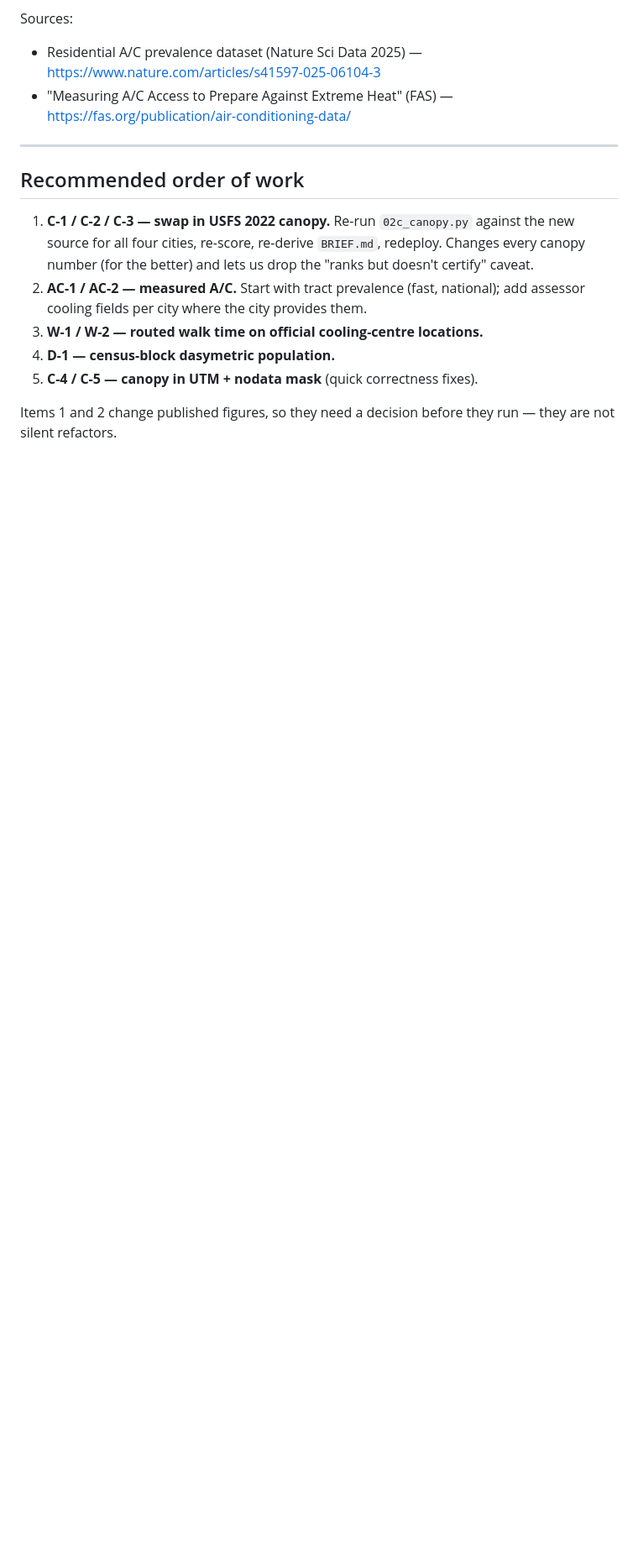
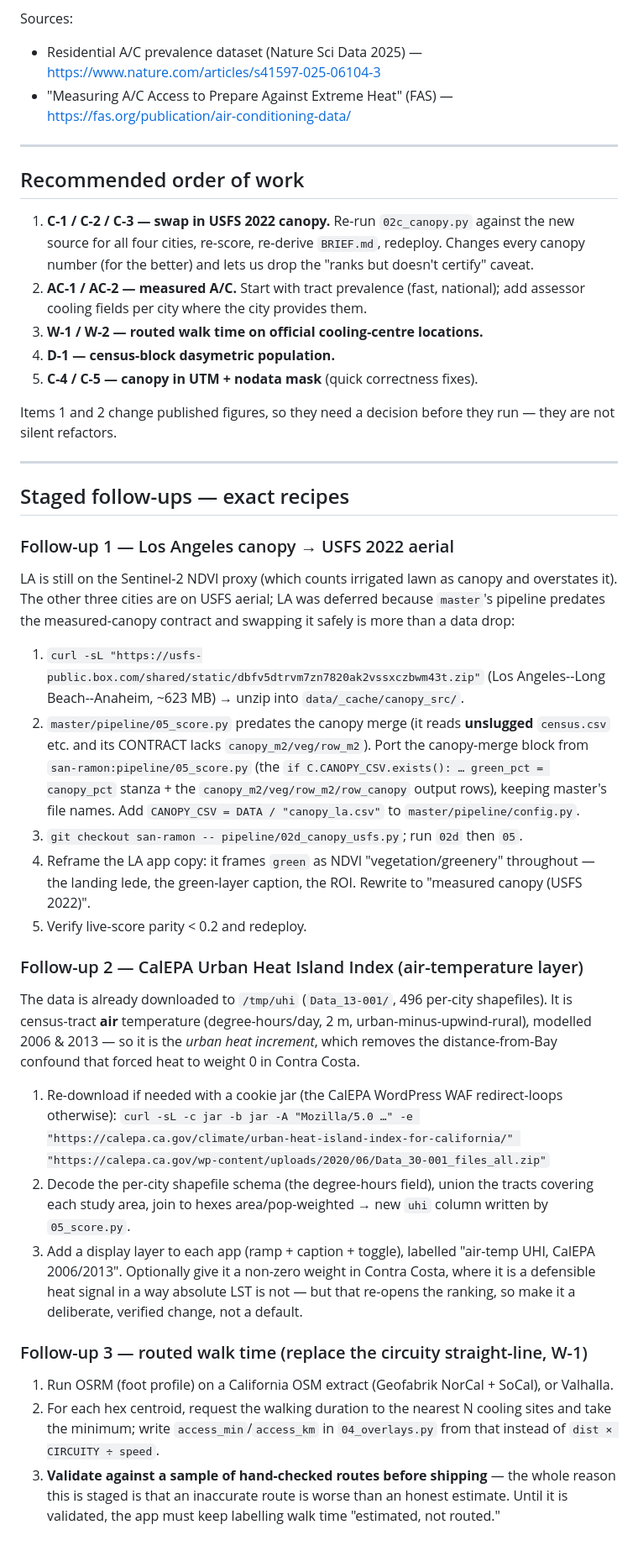
Before and after one commit to advikar/coolequity, a Markdown page: DATA_QUALITY.md, the part around one of its changes. Shown at 84% size. GitHub-like rendering; blank space fills up the shorter version.

Commit message:
DATA_QUALITY: mark canopy+A/C fixes shipped; add LA-canopy/UHI/routing recipes
Co-Authored-By: Claude Opus 4.8 <noreply@anthropic.com>

```diff
--- a/DATA_QUALITY.md
+++ b/DATA_QUALITY.md
@@ -138,3 +163,48 @@ Sources:
 5. **C-4 / C-5 — canopy in UTM + nodata mask** (quick correctness fixes).
 
 Items 1 and 2 change published figures, so they need a decision before they run — they are not silent refactors.
+
+---
+
+## Staged follow-ups — exact recipes
+
+### Follow-up 1 — Los Angeles canopy → USFS 2022 aerial
+LA is still on the Sentinel-2 NDVI proxy (which counts irrigated lawn as canopy and overstates
+it). The other three cities are on USFS aerial; LA was deferred because `master`'s pipeline
+predates the measured-canopy contract and swapping it safely is more than a data drop:
+
+1. `curl -sL "https://usfs-public.box.com/shared/static/dbfv5dtrvm7zn7820ak2vssxczbwm43t.zip"`
+   (Los Angeles--Long Beach--Anaheim, ~623 MB) → unzip into `data/_cache/canopy_src/`.
+2. `master/pipeline/05_score.py` predates the canopy merge (it reads **unslugged** `census.csv`
+   etc. and its CONTRACT lacks `canopy_m2/veg/row_m2`). Port the canopy-merge block from
+   `san-ramon:pipeline/05_score.py` (the `if C.CANOPY_CSV.exists(): … green_pct = canopy_pct`
+   stanza + the `canopy_m2/veg/row_m2/row_canopy` output rows), keeping master's file names.
+   Add `CANOPY_CSV = DATA / "canopy_la.csv"` to `master/pipeline/config.py`.
+3. `git checkout san-ramon -- pipeline/02d_canopy_usfs.py`; run `02d` then `05`.
+4. Reframe the LA app copy: it frames `green` as NDVI "vegetation/greenery" throughout — the
+   landing lede, the green-layer caption, the ROI. Rewrite to "measured canopy (USFS 2022)".
+5. Verify live-score parity < 0.2 and redeploy.
+
+### Follow-up 2 — CalEPA Urban Heat Island Index (air-temperature layer)
+The data is already downloaded to `/tmp/uhi` (`Data_13-001/`, 496 per-city shapefiles). It is
+census-tract **air** temperature (degree-hours/day, 2 m, urban-minus-upwind-rural), modelled
+2006 & 2013 — so it is the *urban heat increment*, which removes the distance-from-Bay confound
+that forced heat to weight 0 in Contra Costa.
+
+1. Re-download if needed with a cookie jar (the CalEPA WordPress WAF redirect-loops otherwise):
+   `curl -sL -c jar -b jar -A "Mozilla/5.0 …" -e "https://calepa.ca.gov/climate/urban-heat-island-index-for-california/" "https://calepa.ca.gov/wp-content/uploads/2020/06/Data_30-001_files_all.zip"`
+2. Decode the per-city shapefile schema (the degree-hours field), union the tracts covering each
+   study area, join to hexes area/pop-weighted → new `uhi` column written by `05_score.py`.
+3. Add a display layer to each app (ramp + caption + toggle), labelled "air-temp UHI, CalEPA
+   2006/2013". Optionally give it a non-zero weight in Contra Costa, where it is a defensible
+   heat signal in a way absolute LST is not — but that re-opens the ranking, so make it a
+   deliberate, verified change, not a default.
+
+### Follow-up 3 — routed walk time (replace the circuity straight-line, W-1)
+1. Run OSRM (foot profile) on a California OSM extract (Geofabrik NorCal + SoCal), or Valhalla.
+2. For each hex centroid, request the walking duration to the nearest N cooling sites and take
+   the minimum; write `access_min`/`access_km` in `04_overlays.py` from that instead of
+   `dist × CIRCUITY ÷ speed`.
+3. **Validate against a sample of hand-checked routes before shipping** — the whole reason this
+   is staged is that an inaccurate route is worse than an honest estimate. Until it is
+   validated, the app must keep labelling walk time "estimated, not routed."
```
Also changed, not shown: other parts of DATA_QUALITY.md (+25 -0 lines).
